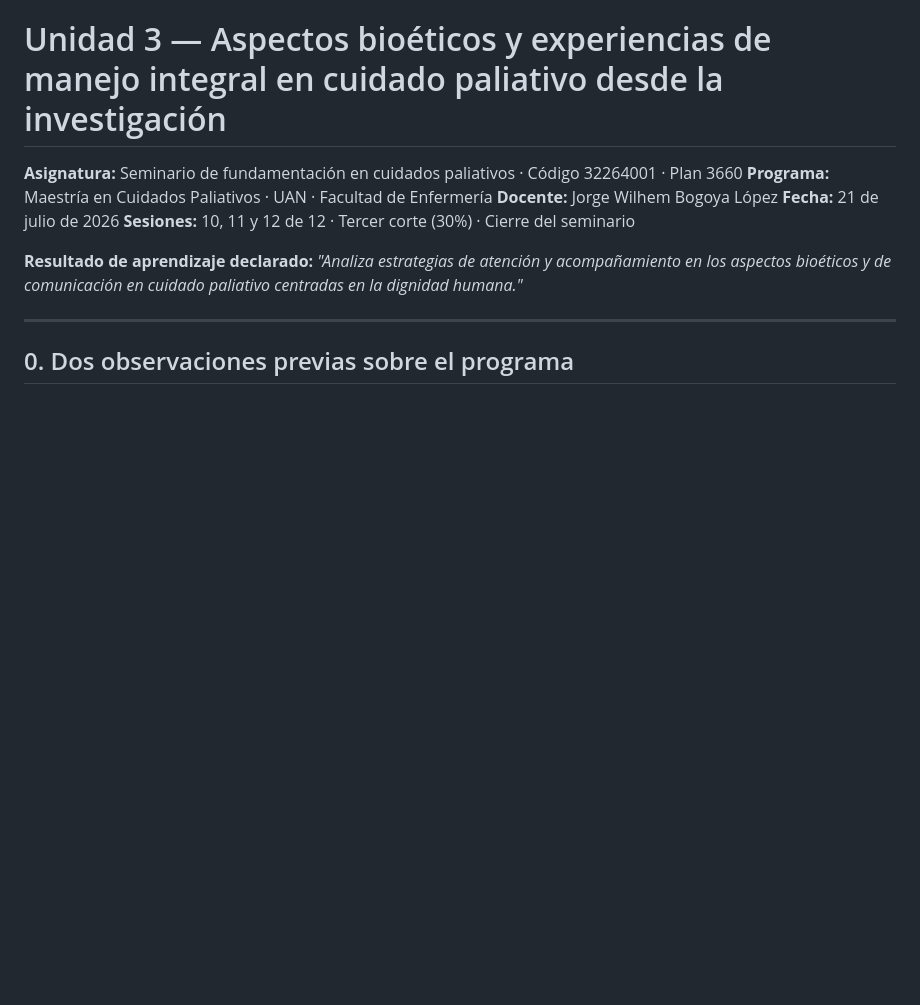
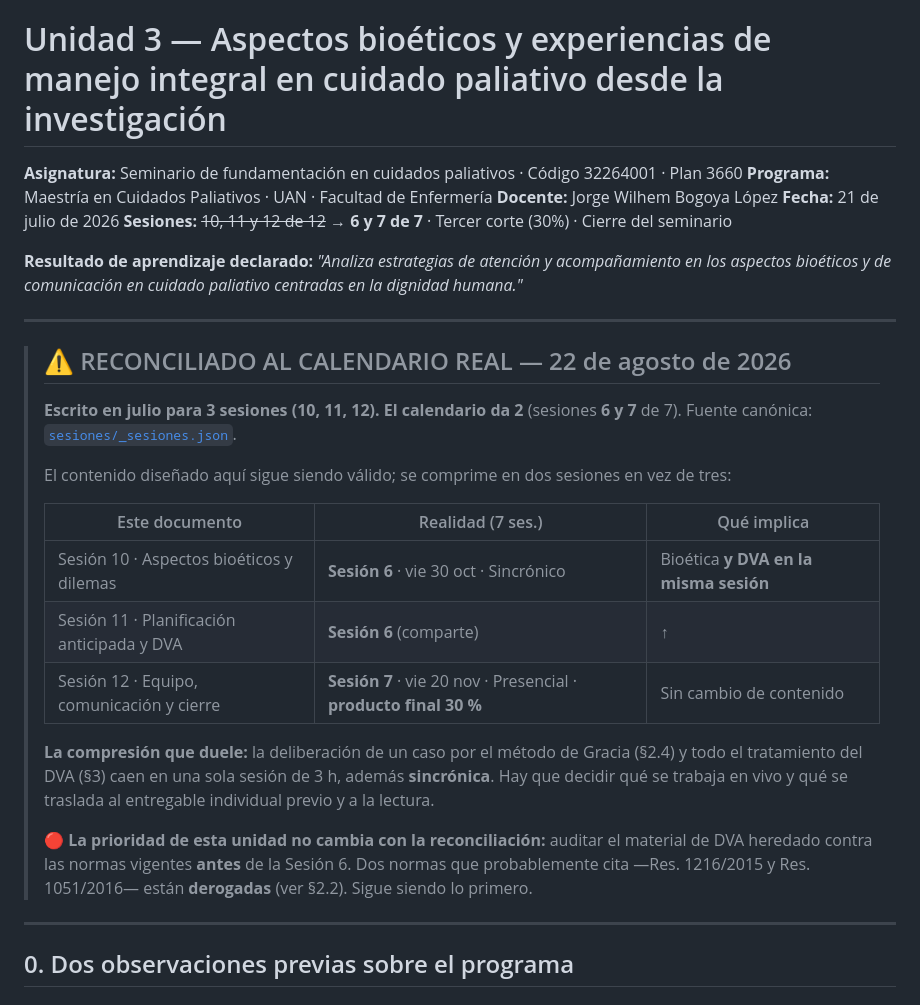
Before and after one commit to JBOGLOP/seminario_fundamentacion_cp, a Markdown page: docs/DISENO_UNIDAD_3.md, the part around the change. Rendered like a GitHub page; blank space fills up the shorter version.

```diff
--- a/docs/DISENO_UNIDAD_3.md
+++ b/docs/DISENO_UNIDAD_3.md
@@ -4,9 +4,32 @@
 **Programa:** Maestría en Cuidados Paliativos · UAN · Facultad de Enfermería
 **Docente:** Jorge Wilhem Bogoya López
 **Fecha:** 21 de julio de 2026
-**Sesiones:** 10, 11 y 12 de 12 · Tercer corte (30%) · Cierre del seminario
+**Sesiones:** ~~10, 11 y 12 de 12~~ → **6 y 7 de 7** · Tercer corte (30%) · Cierre del seminario
 
 **Resultado de aprendizaje declarado:** *"Analiza estrategias de atención y acompañamiento en los aspectos bioéticos y de comunicación en cuidado paliativo centradas en la dignidad humana."*
+
+---
+
+> ## ⚠️ RECONCILIADO AL CALENDARIO REAL — 22 de agosto de 2026
+>
+> **Escrito en julio para 3 sesiones (10, 11, 12). El calendario da 2** (sesiones **6 y 7** de 7).
+> Fuente canónica: [`sesiones/_sesiones.json`](../sesiones/_sesiones.json).
+>
+> El contenido diseñado aquí sigue siendo válido; se comprime en dos sesiones en vez de tres:
+>
+> | Este documento | Realidad (7 ses.) | Qué implica |
+> |---|---|---|
+> | Sesión 10 · Aspectos bioéticos y dilemas | **Sesión 6** · vie 30 oct · Sincrónico | Bioética **y DVA en la misma sesión** |
+> | Sesión 11 · Planificación anticipada y DVA | **Sesión 6** (comparte) | ↑ |
+> | Sesión 12 · Equipo, comunicación y cierre | **Sesión 7** · vie 20 nov · Presencial · **producto final 30 %** | Sin cambio de contenido |
+>
+> **La compresión que duele:** la deliberación de un caso por el método de Gracia (§2.4) y todo el
+> tratamiento del DVA (§3) caen en una sola sesión de 3 h, además **sincrónica**. Hay que decidir
+> qué se trabaja en vivo y qué se traslada al entregable individual previo y a la lectura.
+>
+> **🔴 La prioridad de esta unidad no cambia con la reconciliación:** auditar el material de DVA
+> heredado contra las normas vigentes **antes** de la Sesión 6. Dos normas que probablemente cita
+> —Res. 1216/2015 y Res. 1051/2016— están **derogadas** (ver §2.2). Sigue siendo lo primero.
 
 ---
 
```
Also changed, not shown: docs/DISENO_UNIDAD_2.md (+24 -1 lines), docs/PLAN_MIGRACION_U1.md (+28 -0 lines).
